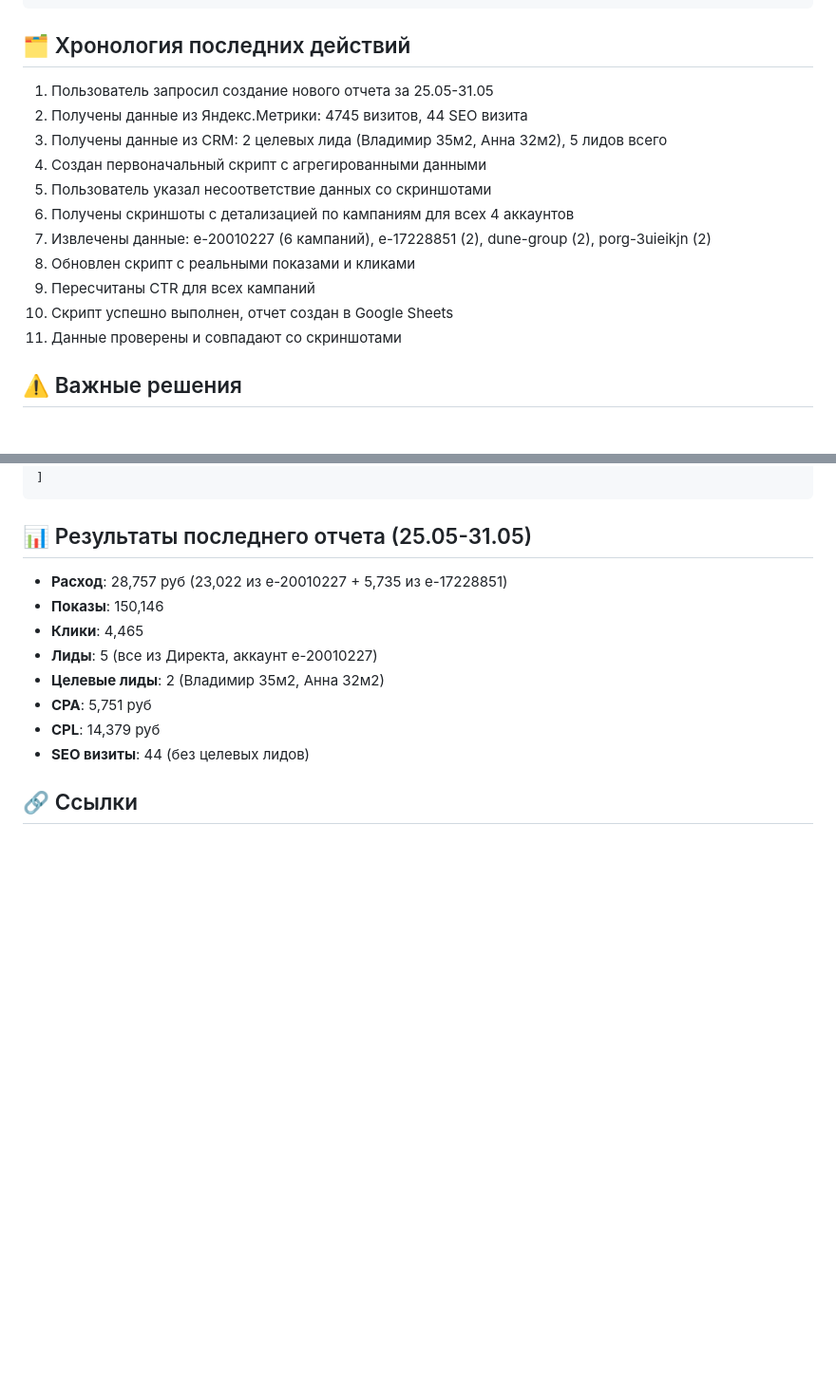
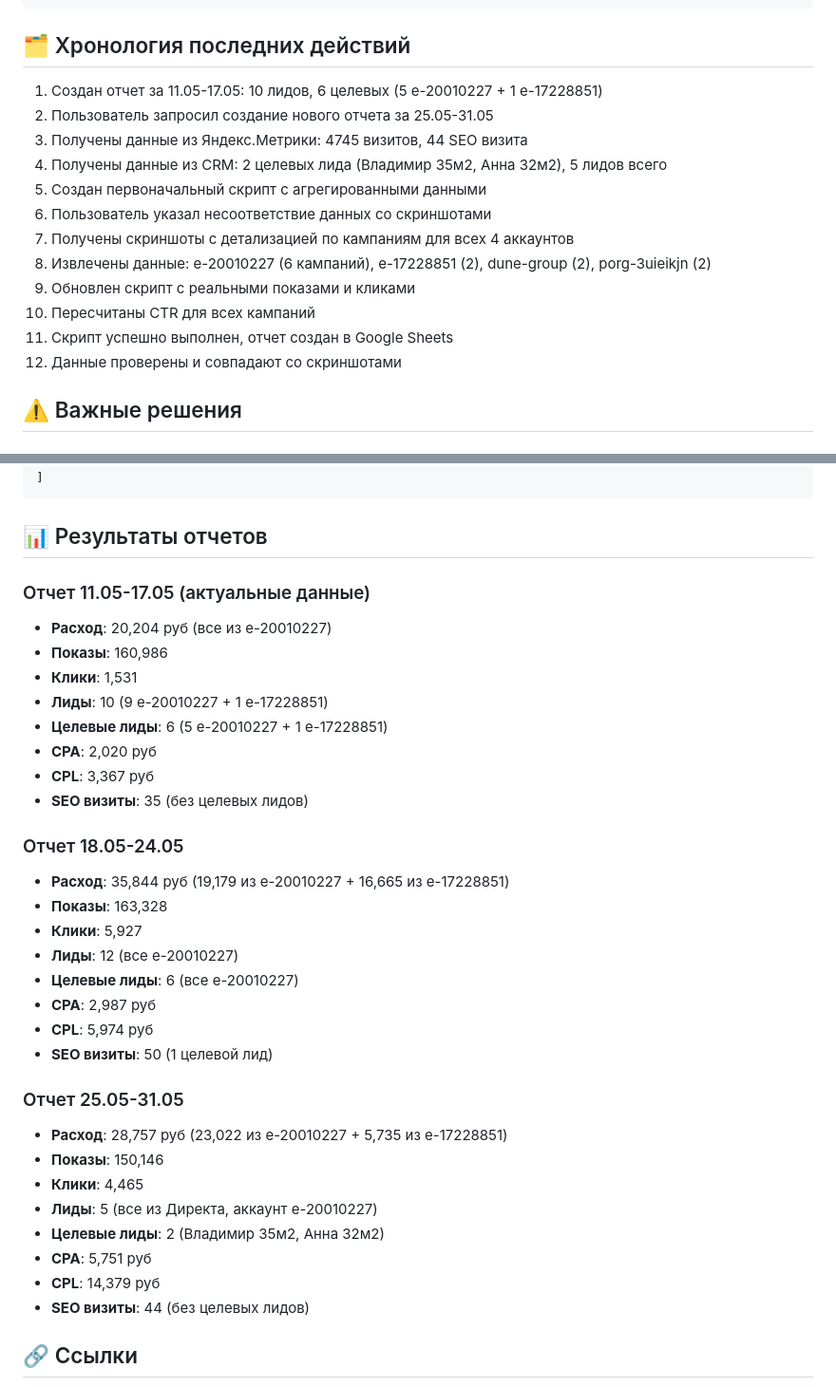
Before and after one commit to htsgladiatis/weekly-reports-automation, a Markdown page: README.md, 2 parts joined by grey strips. Shown at 95% size. Rendered like a GitHub page; blank space fills up the shorter version.

Commit message:
Update README: актуализированы данные отчета 11.05-17.05 (10 лидов, 6 целевых)

````diff
--- a/README.md
+++ b/README.md
@@ -196,17 +196,18 @@ python report_DDMM.py
 
 ## 🗂️ Хронология последних действий
 
-1. Пользователь запросил создание нового отчета за 25.05-31.05
-2. Получены данные из Яндекс.Метрики: 4745 визитов, 44 SEO визита
-3. Получены данные из CRM: 2 целевых лида (Владимир 35м2, Анна 32м2), 5 лидов всего
-4. Создан первоначальный скрипт с агрегированными данными
-5. Пользователь указал несоответствие данных со скриншотами
-6. Получены скриншоты с детализацией по кампаниям для всех 4 аккаунтов
-7. Извлечены данные: e-20010227 (6 кампаний), e-17228851 (2), dune-group (2), porg-3uieikjn (2)
-8. Обновлен скрипт с реальными показами и кликами
-9. Пересчитаны CTR для всех кампаний
-10. Скрипт успешно выполнен, отчет создан в Google Sheets
-11. Данные проверены и совпадают со скриншотами
+1. Создан отчет за 11.05-17.05: 10 лидов, 6 целевых (5 e-20010227 + 1 e-17228851)
+2. Пользователь запросил создание нового отчета за 25.05-31.05
+3. Получены данные из Яндекс.Метрики: 4745 визитов, 44 SEO визита
+4. Получены данные из CRM: 2 целевых лида (Владимир 35м2, Анна 32м2), 5 лидов всего
+5. Создан первоначальный скрипт с агрегированными данными
+6. Пользователь указал несоответствие данных со скриншотами
+7. Получены скриншоты с детализацией по кампаниям для всех 4 аккаунтов
+8. Извлечены данные: e-20010227 (6 кампаний), e-17228851 (2), dune-group (2), porg-3uieikjn (2)
+9. Обновлен скрипт с реальными показами и кликами
+10. Пересчитаны CTR для всех кампаний
+11. Скрипт успешно выполнен, отчет создан в Google Sheets
+12. Данные проверены и совпадают со скриншотами
 
 ## ⚠️ Важные решения
 
@@ -316,8 +317,29 @@ ROWS = [
 ]
 ```
 
-## 📊 Результаты последнего отчета (25.05-31.05)
+## 📊 Результаты отчетов
 
+### Отчет 11.05-17.05 (актуальные данные)
+- **Расход**: 20,204 руб (все из e-20010227)
+- **Показы**: 160,986
+- **Клики**: 1,531
+- **Лиды**: 10 (9 e-20010227 + 1 e-17228851)
+- **Целевые лиды**: 6 (5 e-20010227 + 1 e-17228851)
+- **CPA**: 2,020 руб
+- **CPL**: 3,367 руб
+- **SEO визиты**: 35 (без целевых лидов)
+
+### Отчет 18.05-24.05
+- **Расход**: 35,844 руб (19,179 из e-20010227 + 16,665 из e-17228851)
+- **Показы**: 163,328
+- **Клики**: 5,927
+- **Лиды**: 12 (все e-20010227)
+- **Целевые лиды**: 6 (все e-20010227)
+- **CPA**: 2,987 руб
+- **CPL**: 5,974 руб
+- **SEO визиты**: 50 (1 целевой лид)
+
+### Отчет 25.05-31.05
 - **Расход**: 28,757 руб (23,022 из e-20010227 + 5,735 из e-17228851)
 - **Показы**: 150,146
 - **Клики**: 4,465
````
